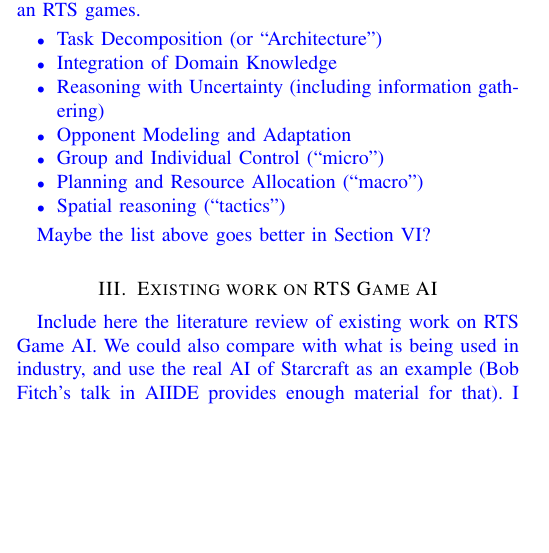
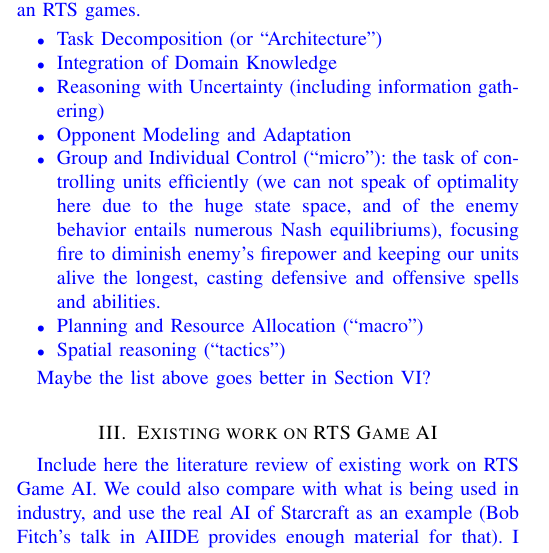
Before and after one commit to syhw/RTS_AI_survey, a LaTeX paper (survey.tex): part of one column of page 1 of 5, cut so that both start at the same text, the shorter picture padded with empty space. Compiled offline with pdfLaTeX.

Commit message:
minimal intro on micro

```diff
--- a/survey.tex
+++ b/survey.tex
@@ -164,7 +164,7 @@ There has been a lot of work in many, but others have been untouched (e.g. Colla
 \item Integration of Domain Knowledge
 \item Reasoning with Uncertainty (including information gathering)
 \item Opponent Modeling and Adaptation
-\item Group and Individual Control (``micro'')
+\item Group and Individual Control (``micro''): the task of controlling units efficiently (we can not speak of optimality here due to the huge state space, and of the enemy behavior entails numerous Nash equilibriums), focusing fire to diminish enemy's firepower and keeping our units alive the longest, casting defensive and offensive spells and abilities.
 \item Planning and Resource Allocation (``macro'')
 \item Spatial reasoning (``tactics'')
 \end{itemize}
```
